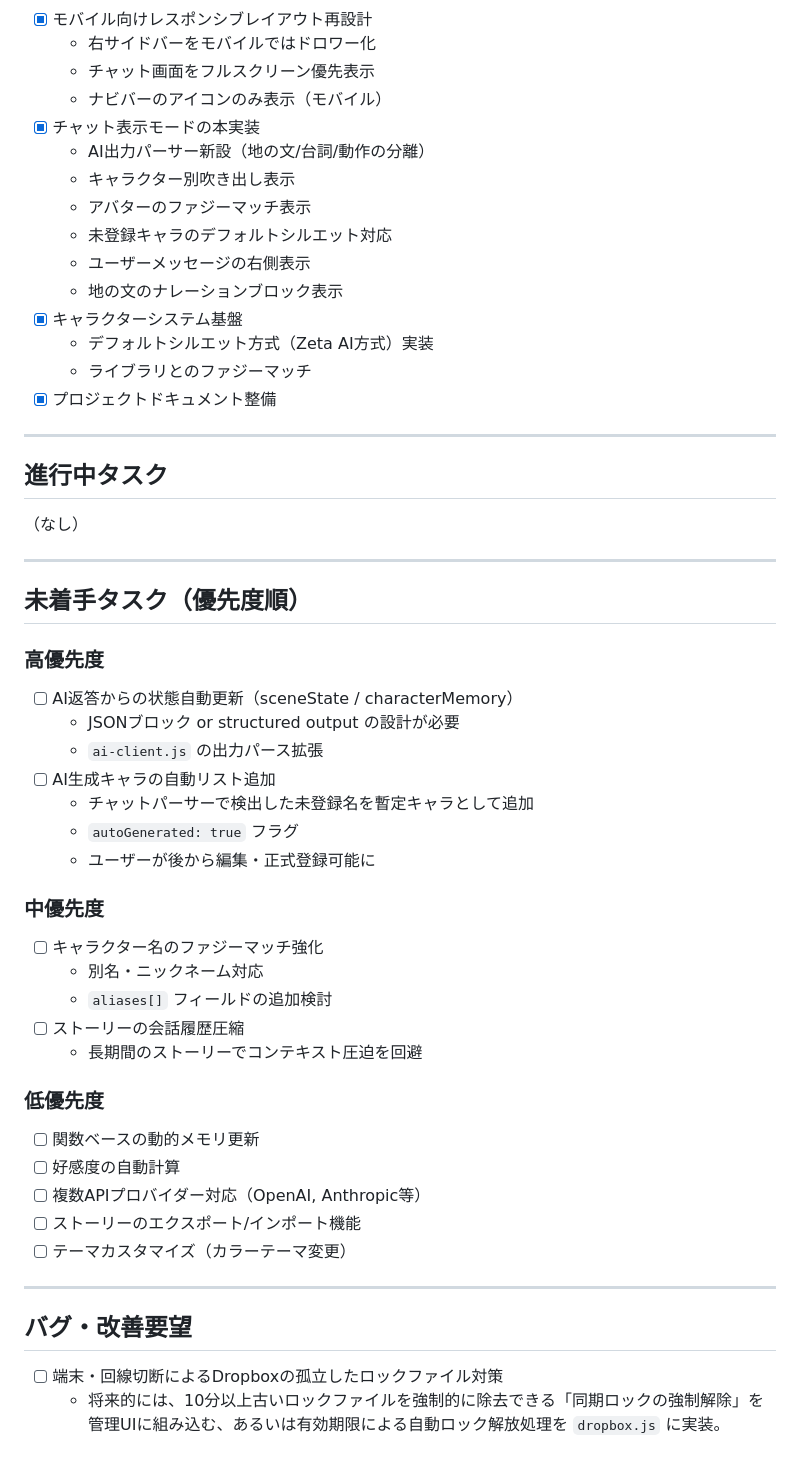
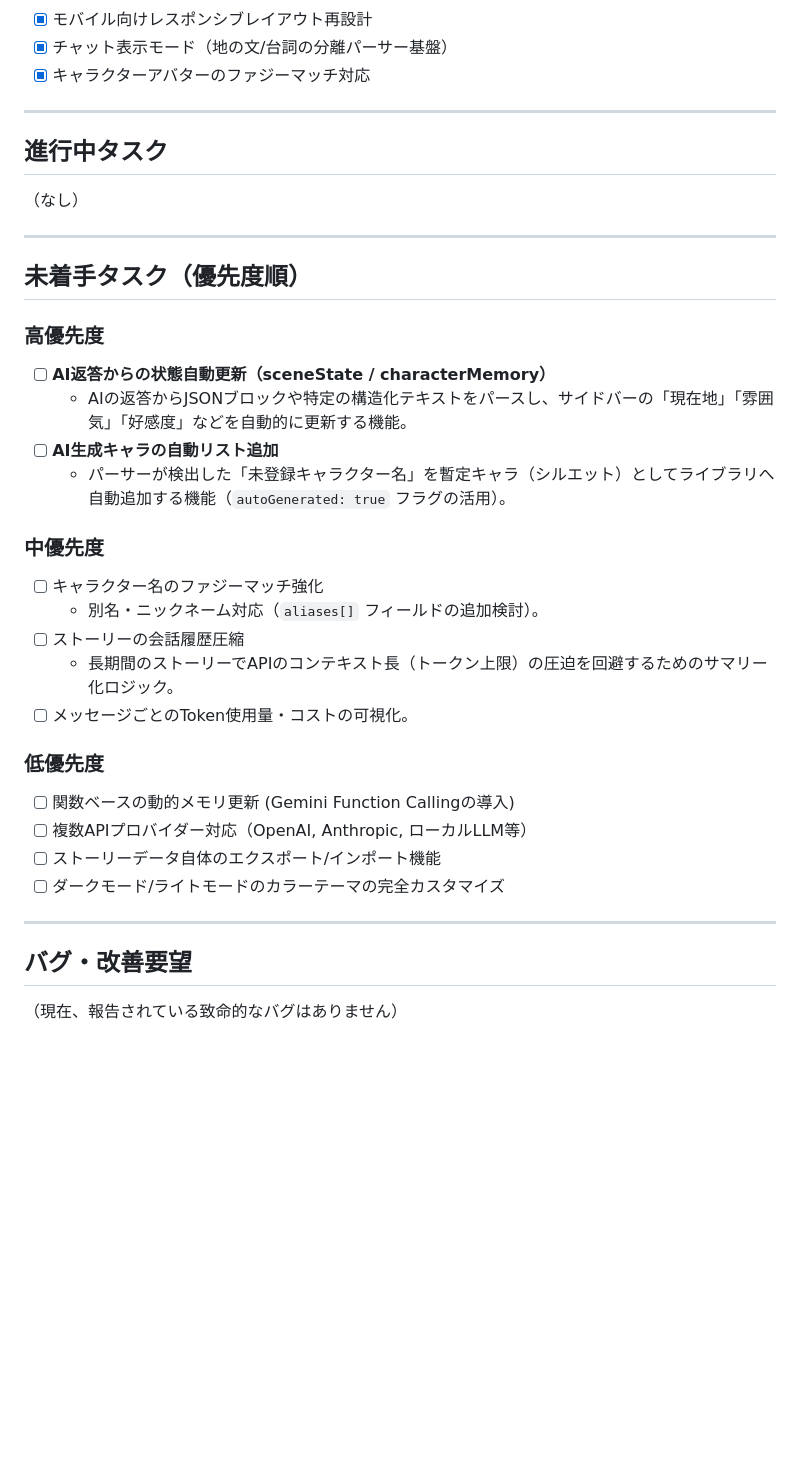
Before and after one commit to singainodatensi/ZetaTavern, a Markdown page: TASKS.md, the part around one of its changes. GitHub-like rendering; blank space fills up the shorter version.

```diff
--- a/TASKS.md
+++ b/TASKS.md
@@ -56,18 +48,6 @@
 - [x] モバイル向けレスポンシブレイアウト再設計
-  - 右サイドバーをモバイルではドロワー化
-  - チャット画面をフルスクリーン優先表示
-  - ナビバーのアイコンのみ表示（モバイル）
-- [x] チャット表示モードの本実装
-  - AI出力パーサー新設（地の文/台詞/動作の分離）
-  - キャラクター別吹き出し表示
-  - アバターのファジーマッチ表示
-  - 未登録キャラのデフォルトシルエット対応
-  - ユーザーメッセージの右側表示
-  - 地の文のナレーションブロック表示
-- [x] キャラクターシステム基盤
-  - デフォルトシルエット方式（Zeta AI方式）実装
-  - ライブラリとのファジーマッチ
-- [x] プロジェクトドキュメント整備
+- [x] チャット表示モード（地の文/台詞の分離パーサー基盤）
+- [x] キャラクターアバターのファジーマッチ対応
 
 ---
 
@@ -80,30 +60,25 @@
 ## 未着手タスク（優先度順）
 
 ### 高優先度
-- [ ] AI返答からの状態自動更新（sceneState / characterMemory）
-  - JSONブロック or structured output の設計が必要
-  - `ai-client.js` の出力パース拡張
-- [ ] AI生成キャラの自動リスト追加
-  - チャットパーサーで検出した未登録名を暫定キャラとして追加
-  - `autoGenerated: true` フラグ
-  - ユーザーが後から編集・正式登録可能に
+- [ ] **AI返答からの状態自動更新（sceneState / characterMemory）**
+  - AIの返答からJSONブロックや特定の構造化テキストをパースし、サイドバーの「現在地」「雰囲気」「好感度」などを自動的に更新する機能。
+- [ ] **AI生成キャラの自動リスト追加**
+  - パーサーが検出した「未登録キャラクター名」を暫定キャラ（シルエット）としてライブラリへ自動追加する機能（`autoGenerated: true` フラグの活用）。
 
 ### 中優先度
 - [ ] キャラクター名のファジーマッチ強化
-  - 別名・ニックネーム対応
-  - `aliases[]` フィールドの追加検討
+  - 別名・ニックネーム対応（`aliases[]` フィールドの追加検討）。
 - [ ] ストーリーの会話履歴圧縮
-  - 長期間のストーリーでコンテキスト圧迫を回避
+  - 長期間のストーリーでAPIのコンテキスト長（トークン上限）の圧迫を回避するためのサマリー化ロジック。
+- [ ] メッセージごとのToken使用量・コストの可視化。
 
 ### 低優先度
-- [ ] 関数ベースの動的メモリ更新
-- [ ] 好感度の自動計算
-- [ ] 複数APIプロバイダー対応（OpenAI, Anthropic等）
-- [ ] ストーリーのエクスポート/インポート機能
-- [ ] テーマカスタマイズ（カラーテーマ変更）
+- [ ] 関数ベースの動的メモリ更新 (Gemini Function Callingの導入)
+- [ ] 複数APIプロバイダー対応（OpenAI, Anthropic, ローカルLLM等）
+- [ ] ストーリーデータ自体のエクスポート/インポート機能
+- [ ] ダークモード/ライトモードのカラーテーマの完全カスタマイズ
 
 ---
 
 ## バグ・改善要望
-- [ ] 端末・回線切断によるDropboxの孤立したロックファイル対策
-  - 将来的には、10分以上古いロックファイルを強制的に除去できる「同期ロックの強制解除」を管理UIに組み込む、あるいは有効期限による自動ロック解放処理を `dropbox.js` に実装。
+（現在、報告されている致命的なバグはありません）
```
Also changed, not shown: other parts of TASKS.md (+36 -44 lines).
